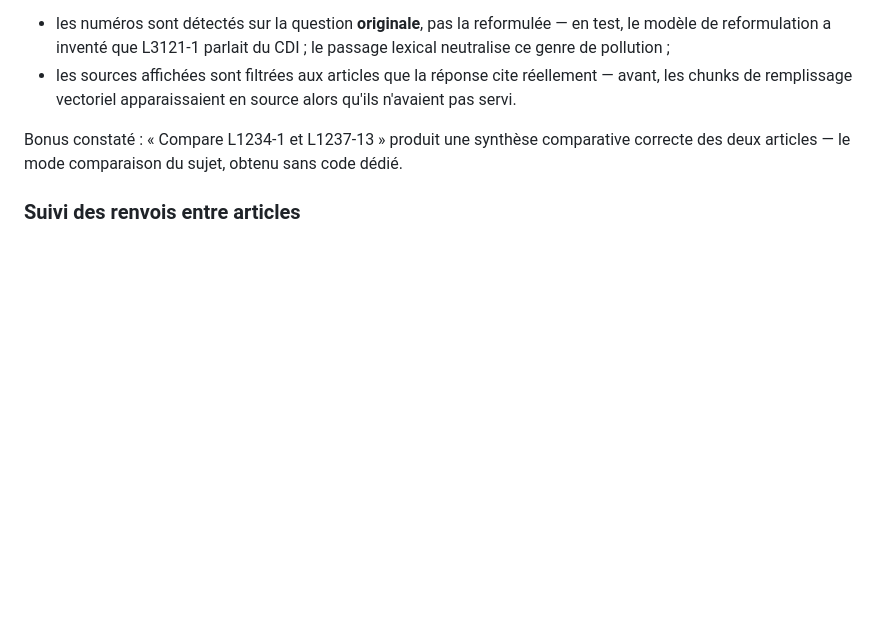
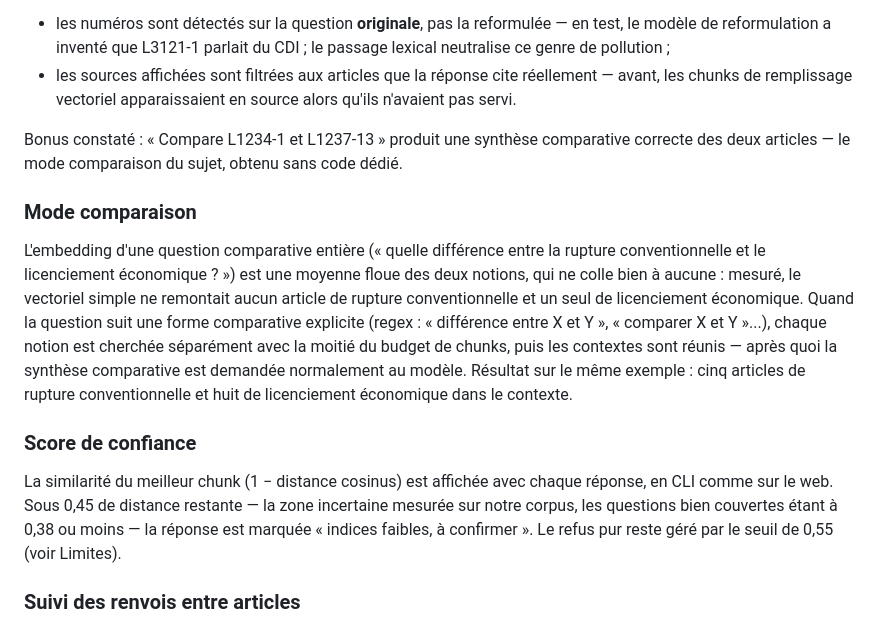
Before and after one commit to FaridBenamara/ProjetFinal_RAG_MD5, a Markdown page: README.md, the part around the change. Drawn GitHub-style; blank space fills up the shorter version.

Commit message:
docs(readme): mode comparaison et score de confiance

```diff
--- a/README.md
+++ b/README.md
@@ -201,6 +201,26 @@ Deux choix à défendre :
 Bonus constaté : « Compare L1234-1 et L1237-13 » produit une synthèse comparative
 correcte des deux articles — le mode comparaison du sujet, obtenu sans code dédié.
 
+### Mode comparaison
+
+L'embedding d'une question comparative entière (« quelle différence entre la rupture
+conventionnelle et le licenciement économique ? ») est une moyenne floue des deux
+notions, qui ne colle bien à aucune : mesuré, le vectoriel simple ne remontait aucun
+article de rupture conventionnelle et un seul de licenciement économique. Quand la
+question suit une forme comparative explicite (regex : « différence entre X et Y »,
+« comparer X et Y »...), chaque notion est cherchée séparément avec la moitié du
+budget de chunks, puis les contextes sont réunis — après quoi la synthèse comparative
+est demandée normalement au modèle. Résultat sur le même exemple : cinq articles de
+rupture conventionnelle et huit de licenciement économique dans le contexte.
+
+### Score de confiance
+
+La similarité du meilleur chunk (1 − distance cosinus) est affichée avec chaque
+réponse, en CLI comme sur le web. Sous 0,45 de distance restante — la zone incertaine
+mesurée sur notre corpus, les questions bien couvertes étant à 0,38 ou moins — la
+réponse est marquée « indices faibles, à confirmer ». Le refus pur reste géré par le
+seuil de 0,55 (voir Limites).
+
 ### Suivi des renvois entre articles
 
 Les articles de loi se citent entre eux (« au sens de l'article L. 1121-2... ») mais
```
